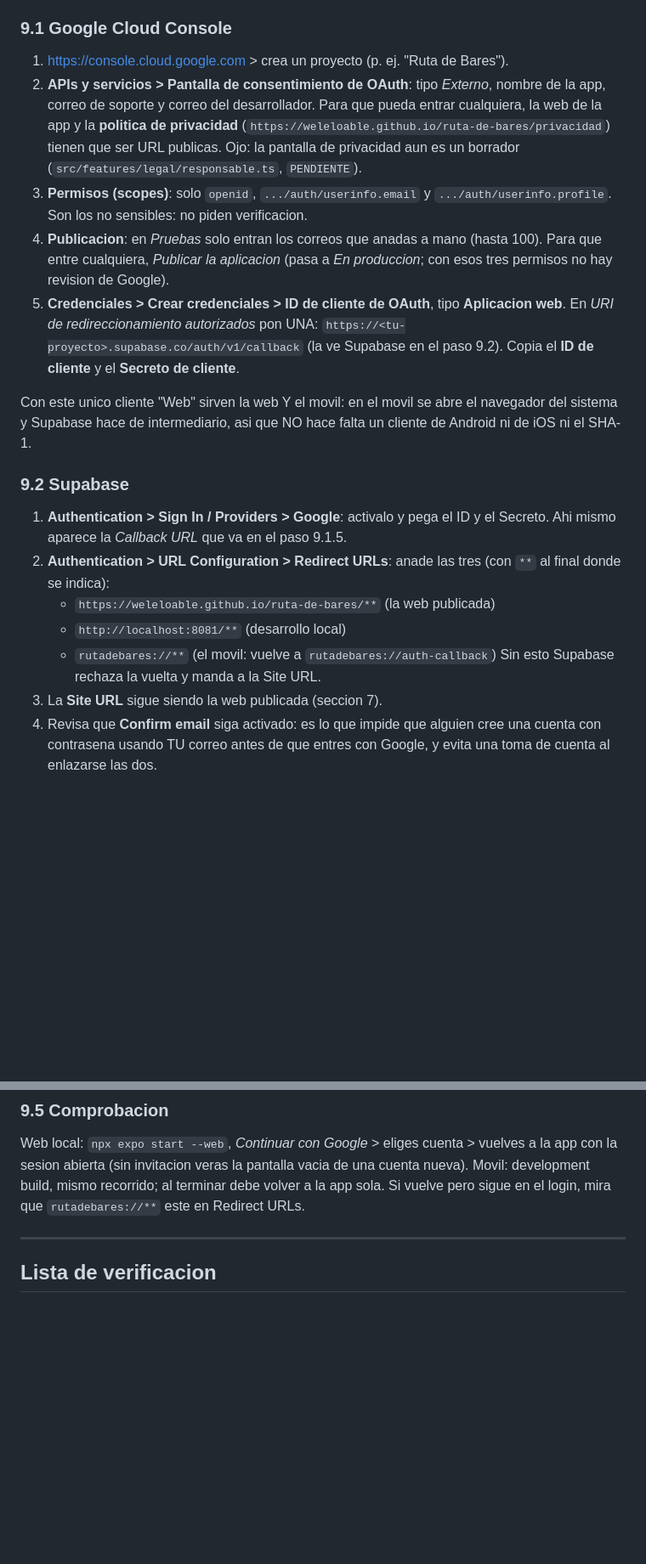
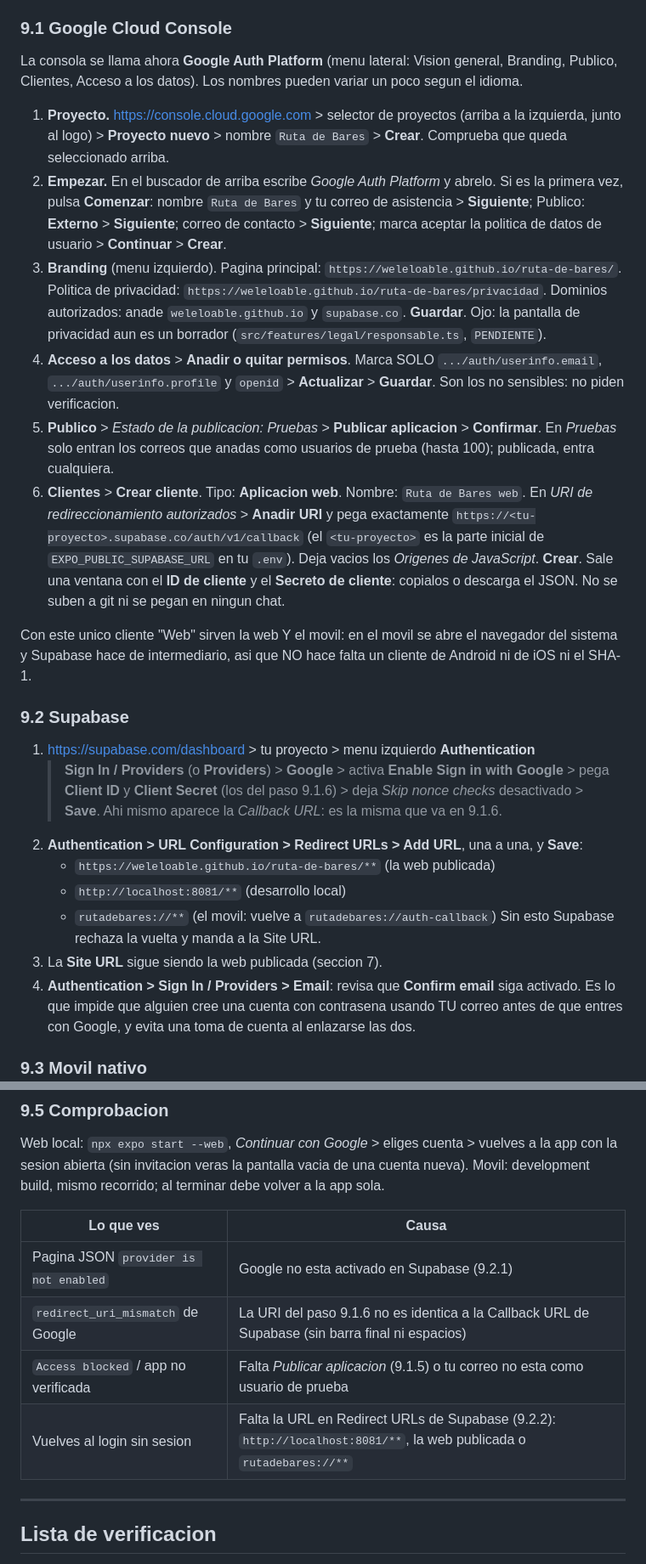
Before and after one commit to weleloable/ruta-de-bares, a Markdown page: docs/SETUP.md, 2 parts joined by grey strips. Shown at 85% size. Rendered like a GitHub page; blank space fills up the shorter version.

Commit message:
SETUP 9: pasos de Google Cloud y Supabase clic a clic, y tabla de errores
Co-Authored-By: Claude Sonnet 5 <noreply@anthropic.com>

```diff
--- a/docs/SETUP.md
+++ b/docs/SETUP.md
@@ -475,22 +475,36 @@ hacer tu.
 
 ### 9.1 Google Cloud Console
 
-1. <https://console.cloud.google.com> > crea un proyecto (p. ej. "Ruta de Bares").
-2. **APIs y servicios > Pantalla de consentimiento de OAuth**: tipo *Externo*,
-   nombre de la app, correo de soporte y correo del desarrollador. Para que pueda
-   entrar cualquiera, la web de la app y la **politica de privacidad**
-   (`https://weleloable.github.io/ruta-de-bares/privacidad`) tienen que ser URL
-   publicas. Ojo: la pantalla de privacidad aun es un borrador
-   (`src/features/legal/responsable.ts`, `PENDIENTE`).
-3. **Permisos (scopes)**: solo `openid`, `.../auth/userinfo.email` y
-   `.../auth/userinfo.profile`. Son los no sensibles: no piden verificacion.
-4. **Publicacion**: en *Pruebas* solo entran los correos que anadas a mano (hasta
-   100). Para que entre cualquiera, *Publicar la aplicacion* (pasa a *En
-   produccion*; con esos tres permisos no hay revision de Google).
-5. **Credenciales > Crear credenciales > ID de cliente de OAuth**, tipo
-   **Aplicacion web**. En *URI de redireccionamiento autorizados* pon UNA:
-   `https://<tu-proyecto>.supabase.co/auth/v1/callback` (la ve Supabase en el
-   paso 9.2). Copia el **ID de cliente** y el **Secreto de cliente**.
+La consola se llama ahora **Google Auth Platform** (menu lateral: Vision general,
+Branding, Publico, Clientes, Acceso a los datos). Los nombres pueden variar un
+poco segun el idioma.
+
+1. **Proyecto.** <https://console.cloud.google.com> > selector de proyectos (arriba
+   a la izquierda, junto al logo) > **Proyecto nuevo** > nombre `Ruta de Bares` >
+   **Crear**. Comprueba que queda seleccionado arriba.
+2. **Empezar.** En el buscador de arriba escribe *Google Auth Platform* y abrelo.
+   Si es la primera vez, pulsa **Comenzar**: nombre `Ruta de Bares` y tu correo de
+   asistencia > **Siguiente**; Publico: **Externo** > **Siguiente**; correo de
+   contacto > **Siguiente**; marca aceptar la politica de datos de usuario >
+   **Continuar** > **Crear**.
+3. **Branding** (menu izquierdo). Pagina principal:
+   `https://weleloable.github.io/ruta-de-bares/`. Politica de privacidad:
+   `https://weleloable.github.io/ruta-de-bares/privacidad`. Dominios autorizados:
+   anade `weleloable.github.io` y `supabase.co`. **Guardar**. Ojo: la pantalla de
+   privacidad aun es un borrador (`src/features/legal/responsable.ts`, `PENDIENTE`).
+4. **Acceso a los datos** > **Anadir o quitar permisos**. Marca SOLO
+   `.../auth/userinfo.email`, `.../auth/userinfo.profile` y `openid` >
+   **Actualizar** > **Guardar**. Son los no sensibles: no piden verificacion.
+5. **Publico** > *Estado de la publicacion: Pruebas* > **Publicar aplicacion** >
+   **Confirmar**. En *Pruebas* solo entran los correos que anadas como usuarios de
+   prueba (hasta 100); publicada, entra cualquiera.
+6. **Clientes** > **Crear cliente**. Tipo: **Aplicacion web**. Nombre:
+   `Ruta de Bares web`. En *URI de redireccionamiento autorizados* > **Anadir URI**
+   y pega exactamente `https://<tu-proyecto>.supabase.co/auth/v1/callback` (el
+   `<tu-proyecto>` es la parte inicial de `EXPO_PUBLIC_SUPABASE_URL` en tu `.env`).
+   Deja vacios los *Origenes de JavaScript*. **Crear**. Sale una ventana con el
+   **ID de cliente** y el **Secreto de cliente**: copialos o descarga el JSON. No
+   se suben a git ni se pegan en ningun chat.
 
 Con este unico cliente "Web" sirven la web Y el movil: en el movil se abre el
 navegador del sistema y Supabase hace de intermediario, asi que NO hace falta un
@@ -498,16 +512,20 @@ cliente de Android ni de iOS ni el SHA-1.
 
 ### 9.2 Supabase
 
-1. **Authentication > Sign In / Providers > Google**: activalo y pega el ID y el
-   Secreto. Ahi mismo aparece la *Callback URL* que va en el paso 9.1.5.
-2. **Authentication > URL Configuration > Redirect URLs**: anade las tres
-   (con `**` al final donde se indica):
+1. <https://supabase.com/dashboard> > tu proyecto > menu izquierdo **Authentication**
+   > **Sign In / Providers** (o **Providers**) > **Google** > activa **Enable Sign
+   in with Google** > pega **Client ID** y **Client Secret** (los del paso 9.1.6) >
+   deja *Skip nonce checks* desactivado > **Save**. Ahi mismo aparece la *Callback
+   URL*: es la misma que va en 9.1.6.
+2. **Authentication > URL Configuration > Redirect URLs > Add URL**, una a una, y
+   **Save**:
    - `https://weleloable.github.io/ruta-de-bares/**` (la web publicada)
    - `http://localhost:8081/**` (desarrollo local)
    - `rutadebares://**` (el movil: vuelve a `rutadebares://auth-callback`)
    Sin esto Supabase rechaza la vuelta y manda a la Site URL.
 3. La **Site URL** sigue siendo la web publicada (seccion 7).
-4. Revisa que **Confirm email** siga activado: es lo que impide que alguien cree
+4. **Authentication > Sign In / Providers > Email**: revisa que **Confirm email**
+   siga activado. Es lo que impide que alguien cree
    una cuenta con contrasena usando TU correo antes de que entres con Google, y
    evita una toma de cuenta al enlazarse las dos.
 
@@ -540,8 +558,14 @@ development build anterior el boton falla al abrirse.
 Web local: `npx expo start --web`, *Continuar con Google* > eliges cuenta > vuelves
 a la app con la sesion abierta (sin invitacion veras la pantalla vacia de una
 cuenta nueva). Movil: development build, mismo recorrido; al terminar debe
-volver a la app sola. Si vuelve pero sigue en el login, mira que
-`rutadebares://**` este en Redirect URLs.
+volver a la app sola.
+
+| Lo que ves | Causa |
+| --- | --- |
+| Pagina JSON `provider is not enabled` | Google no esta activado en Supabase (9.2.1) |
+| `redirect_uri_mismatch` de Google | La URI del paso 9.1.6 no es identica a la Callback URL de Supabase (sin barra final ni espacios) |
+| `Access blocked` / app no verificada | Falta *Publicar aplicacion* (9.1.5) o tu correo no esta como usuario de prueba |
+| Vuelves al login sin sesion | Falta la URL en Redirect URLs de Supabase (9.2.2): `http://localhost:8081/**`, la web publicada o `rutadebares://**` |
 
 ---
 
```
